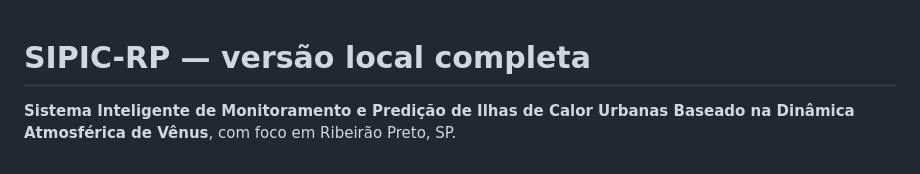
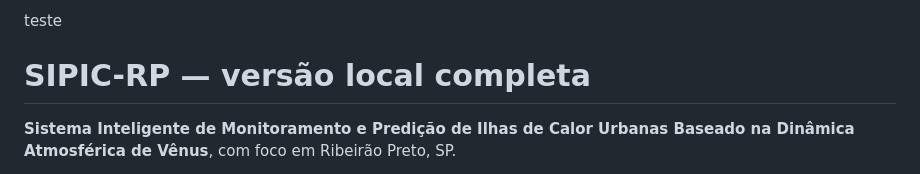
Before and after one commit to vhmoscardini/sipic-rp, a Markdown page: README.md, the part around the change. Rendered like a GitHub page.

Commit message:
test: add temporary README marker

```diff
--- a/README.md
+++ b/README.md
@@ -1,3 +1,4 @@
+teste
 # SIPIC-RP — versão local completa
 
 **Sistema Inteligente de Monitoramento e Predição de Ilhas de Calor Urbanas Baseado na Dinâmica Atmosférica de Vênus**, com foco em Ribeirão Preto, SP.
```
